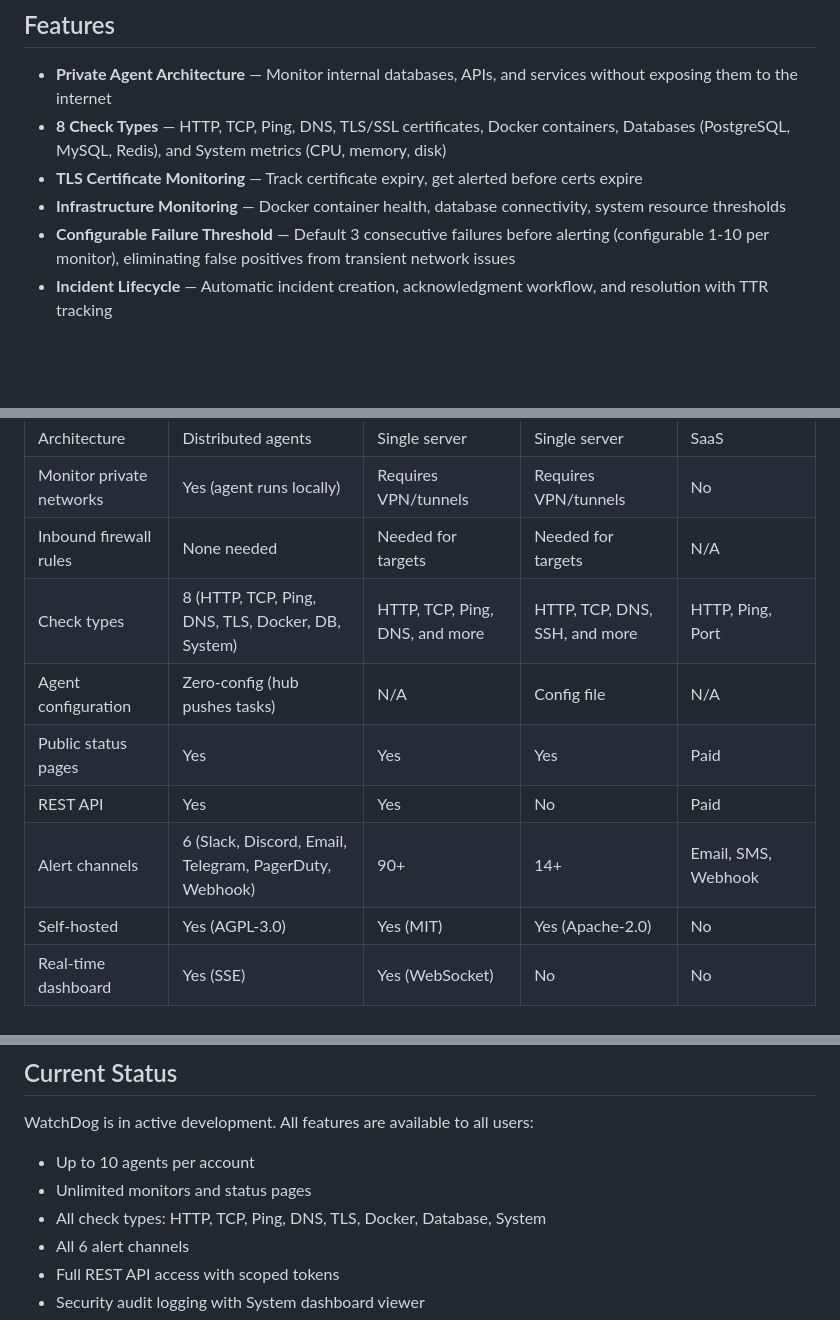
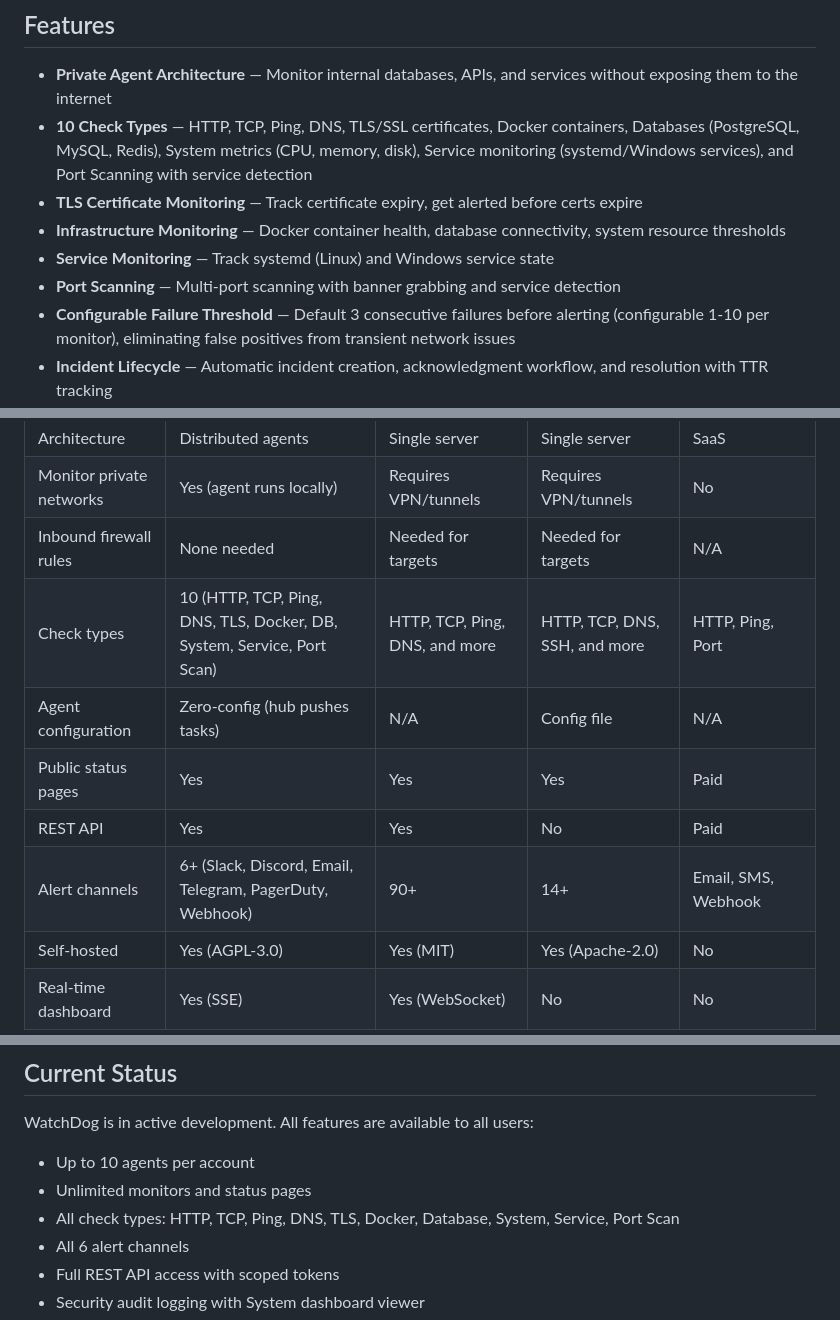
Before and after one commit to sylvester-francis/Watchdog, a Markdown page: README.md, 3 parts joined by grey strips. GitHub-like rendering; blank space fills up the shorter version.

Commit message:
docs: update README with accurate check types and frontend stack
- 8 → 10 check types (add Service and Port Scan)
- Frontend: SvelteKit + Tailwind (was Go Templates + HTMX)
- Update architecture diagram and comparison table

```diff
--- a/README.md
+++ b/README.md
@@ -50,9 +50,11 @@ graph LR
 ## Features
 
 - **Private Agent Architecture** — Monitor internal databases, APIs, and services without exposing them to the internet
-- **8 Check Types** — HTTP, TCP, Ping, DNS, TLS/SSL certificates, Docker containers, Databases (PostgreSQL, MySQL, Redis), and System metrics (CPU, memory, disk)
+- **10 Check Types** — HTTP, TCP, Ping, DNS, TLS/SSL certificates, Docker containers, Databases (PostgreSQL, MySQL, Redis), System metrics (CPU, memory, disk), Service monitoring (systemd/Windows services), and Port Scanning with service detection
 - **TLS Certificate Monitoring** — Track certificate expiry, get alerted before certs expire
 - **Infrastructure Monitoring** — Docker container health, database connectivity, system resource thresholds
+- **Service Monitoring** — Track systemd (Linux) and Windows service state
+- **Port Scanning** — Multi-port scanning with banner grabbing and service detection
 - **Configurable Failure Threshold** — Default 3 consecutive failures before alerting (configurable 1-10 per monitor), eliminating false positives from transient network issues
 - **Incident Lifecycle** — Automatic incident creation, acknowledgment workflow, and resolution with TTR tracking
 - **Real-Time Dashboard** — Live status updates via SSE and HTMX, no page refresh needed
@@ -76,11 +78,11 @@ graph LR
 | Architecture | Distributed agents | Single server | Single server | SaaS |
 | Monitor private networks | Yes (agent runs locally) | Requires VPN/tunnels | Requires VPN/tunnels | No |
 | Inbound firewall rules | None needed | Needed for targets | Needed for targets | N/A |
-| Check types | 8 (HTTP, TCP, Ping, DNS, TLS, Docker, DB, System) | HTTP, TCP, Ping, DNS, and more | HTTP, TCP, DNS, SSH, and more | HTTP, Ping, Port |
+| Check types | 10 (HTTP, TCP, Ping, DNS, TLS, Docker, DB, System, Service, Port Scan) | HTTP, TCP, Ping, DNS, and more | HTTP, TCP, DNS, SSH, and more | HTTP, Ping, Port |
 | Agent configuration | Zero-config (hub pushes tasks) | N/A | Config file | N/A |
 | Public status pages | Yes | Yes | Yes | Paid |
 | REST API | Yes | Yes | No | Paid |
-| Alert channels | 6 (Slack, Discord, Email, Telegram, PagerDuty, Webhook) | 90+ | 14+ | Email, SMS, Webhook |
+| Alert channels | 6+ (Slack, Discord, Email, Telegram, PagerDuty, Webhook) | 90+ | 14+ | Email, SMS, Webhook |
 | Self-hosted | Yes (AGPL-3.0) | Yes (MIT) | Yes (Apache-2.0) | No |
 | Real-time dashboard | Yes (SSE) | Yes (WebSocket) | No | No |
 
@@ -344,7 +348,7 @@ WatchDog is in active development. All features are available to all users:
 
 - Up to 10 agents per account
 - Unlimited monitors and status pages
-- All check types: HTTP, TCP, Ping, DNS, TLS, Docker, Database, System
+- All check types: HTTP, TCP, Ping, DNS, TLS, Docker, Database, System, Service, Port Scan
 - All 6 alert channels
 - Full REST API access with scoped tokens
 - Security audit logging with System dashboard viewer
```
Also changed, not shown: other parts of README.md (+4 -2 lines).
